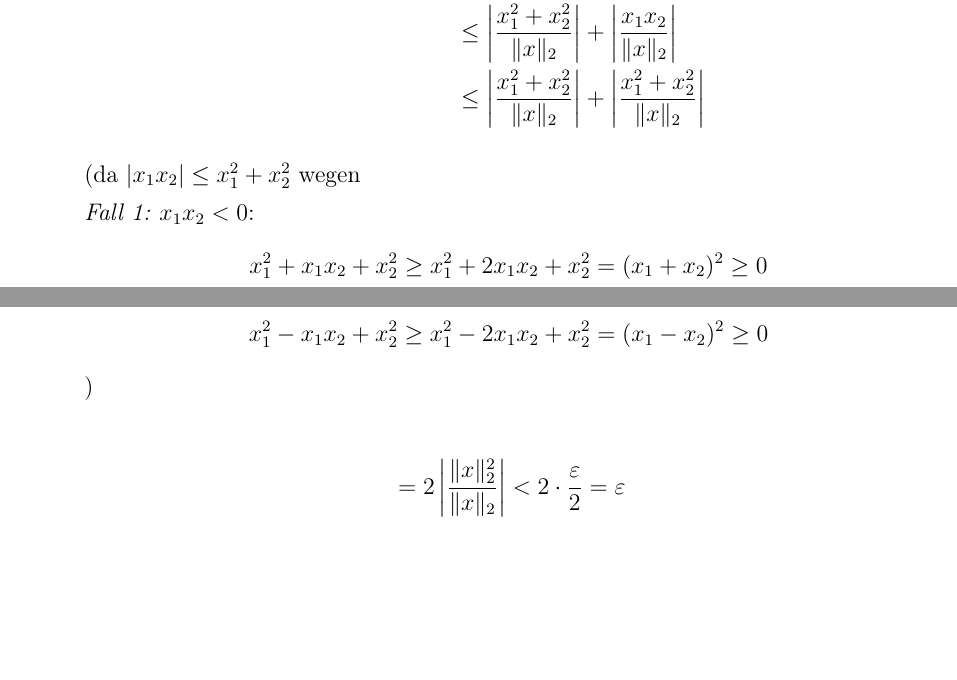
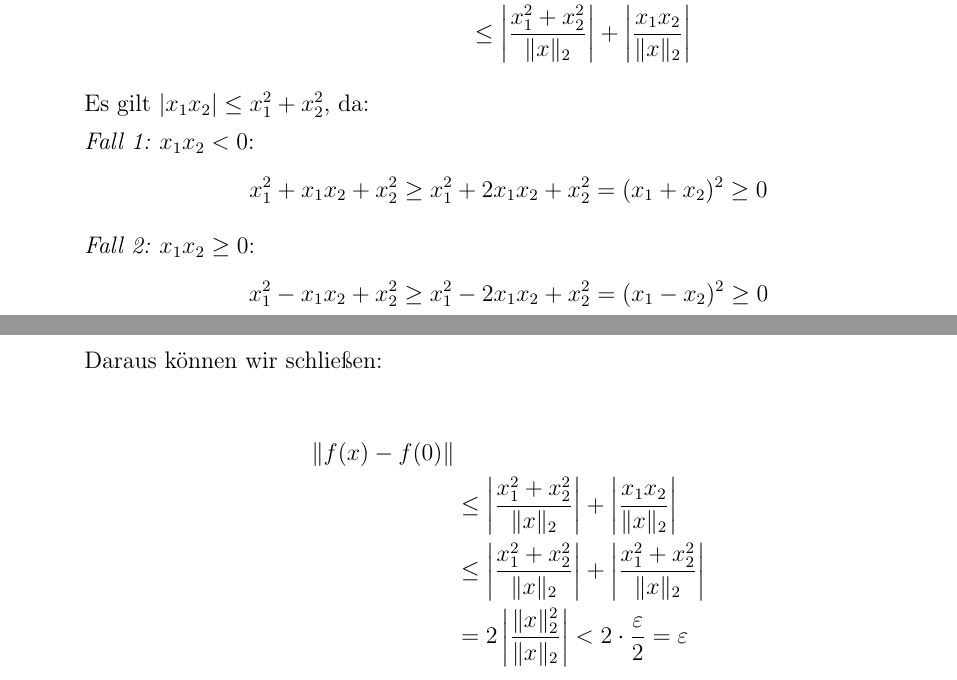
Before and after one commit to DavidStahl97/Mathematikstudium, a LaTeX document (skripte/61211-analysis/lektion-2/Einsendeaufgabe/aufgabe-2_1.tex): two parts of pages 1 and 2 of 2, joined at a grey line, cut so that both start at the same text, the shorter picture padded with empty space. Compiled offline with pdfLaTeX.

Commit message:
imrpve 2.2

```diff
--- a/skripte/61211-analysis/lektion-2/Einsendeaufgabe/aufgabe-2_1.tex
+++ b/skripte/61211-analysis/lektion-2/Einsendeaufgabe/aufgabe-2_1.tex
@@ -52,11 +52,10 @@
     \begin{align*}
         \|f(x) - f(0)\| &= \|f(x)\| \\
         &= \left|\frac{x_1^2 + x_1 x_2 + x_2^2}{\sqrt{x_1^2 + x_2^2}}\right| \\
-        &\leq \left|\frac{x_1^2 + x_2^2}{\|x\|_2}\right| + \left|\frac{x_1 x_2}{\|x\|_2}\right| \\
-        &\leq \left|\frac{x_1^2 + x_2^2}{\|x\|_2}\right| + \left|\frac{x_1^2 + x_2^2}{\|x\|_2}\right|
+        &\leq \left|\frac{x_1^2 + x_2^2}{\|x\|_2}\right| + \left|\frac{x_1 x_2}{\|x\|_2}\right|
     \end{align*}
 
-    (da $|x_1 x_2| \leq x_1^2 + x_2^2$ wegen
+    Es gilt $|x_1 x_2| \leq x_1^2 + x_2^2$, da:
 
     \textit{Fall 1:} $x_1 x_2 < 0$:
     \[
@@ -67,9 +66,13 @@
     \[
         x_1^2 - x_1 x_2 + x_2^2 \geq x_1^2 - 2x_1 x_2 + x_2^2 = (x_1 - x_2)^2 \geq 0
     \]
-    )
+
+    Daraus können wir schließen:
 
     \begin{align*}
+        \|f(x) - f(0)\| \\
+        &\leq \left|\frac{x_1^2 + x_2^2}{\|x\|_2}\right| + \left|\frac{x_1 x_2}{\|x\|_2}\right| \\
+        &\leq \left|\frac{x_1^2 + x_2^2}{\|x\|_2}\right| + \left|\frac{x_1^2 + x_2^2}{\|x\|_2}\right| \\
         &= 2\left|\frac{\|x\|_2^2}{\|x\|_2}\right| < 2 \cdot \frac{\varepsilon}{2} = \varepsilon
     \end{align*}
 
```
